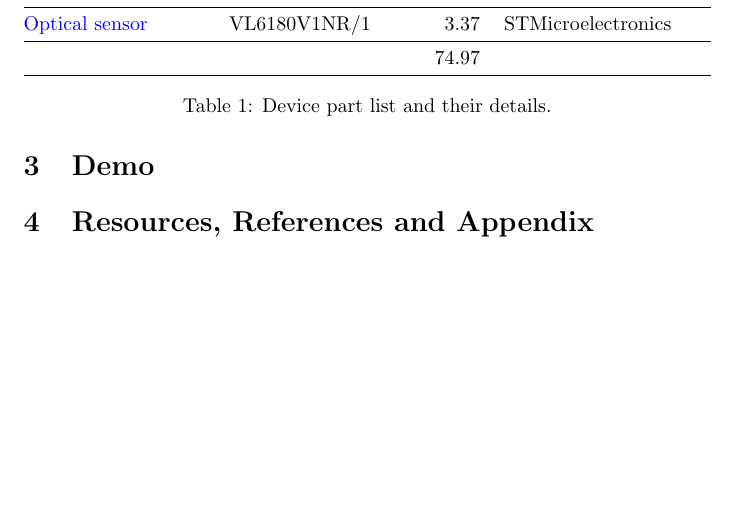
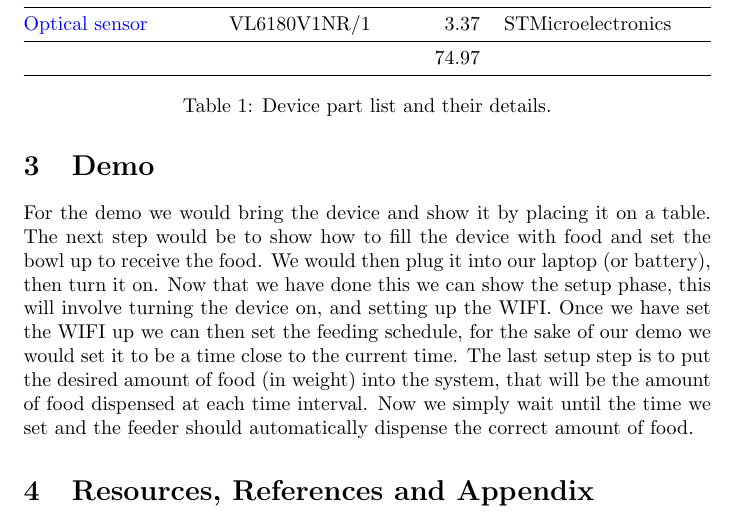
Before and after one commit to openbraces/CPSC-6820, a LaTeX document (Deliverable #2/document.tex): part of page 5 of 5, cut so that both start at the same text, the shorter picture padded with empty space. Compiled offline with pdfLaTeX.

Commit message:
Added README and demo section, squashed commits to clean up

```diff
--- a/Deliverable #2/document.tex
+++ b/Deliverable #2/document.tex
@@ -154,5 +154,6 @@ For our wireless component we decided to use a Wi-Fi module. This module will be
     \caption{Device part list and their details.}
 \end{table}
 \section{Demo}
+For the demo we would bring the device and show it by placing it on a table. The next step would be to show how to fill the device with food and set the bowl up to receive the food. We would then plug it into our laptop (or battery), then turn it on. Now that we have done this we can show the setup phase, this will involve turning the device on, and setting up the WIFI. Once we have set the WIFI up we can then set the feeding schedule, for the sake of our demo we would set it to be a time close to the current time. The last setup step is to put the desired amount of food (in weight) into the system, that will be the amount of food dispensed at each time interval. Now we simply wait until the time we set and the feeder should automatically dispense the correct amount of food.
 \section{Resources, References and Appendix}
 \end{document}
```
Also changed, not shown: Deliverable #2/document.pdf, README.md (added).
